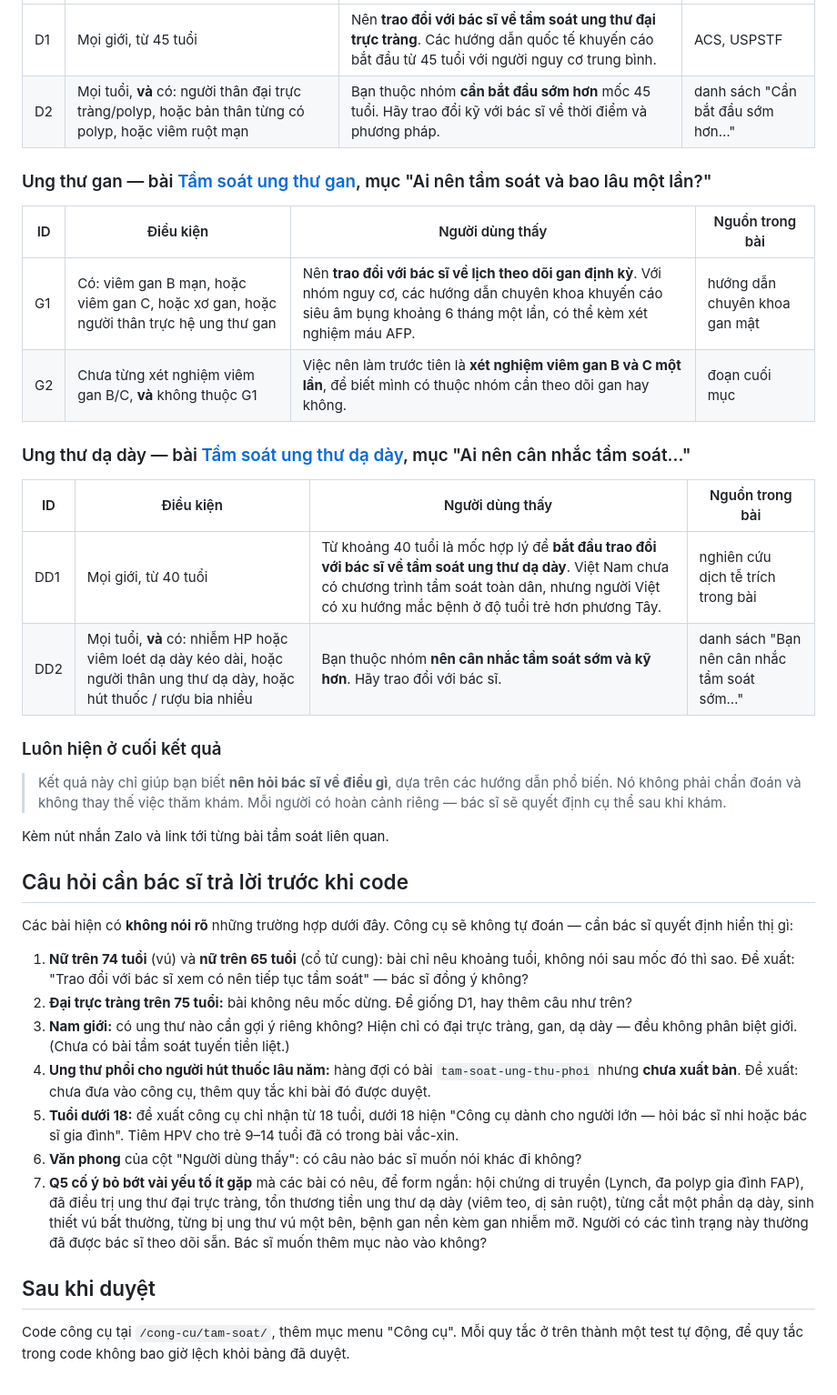
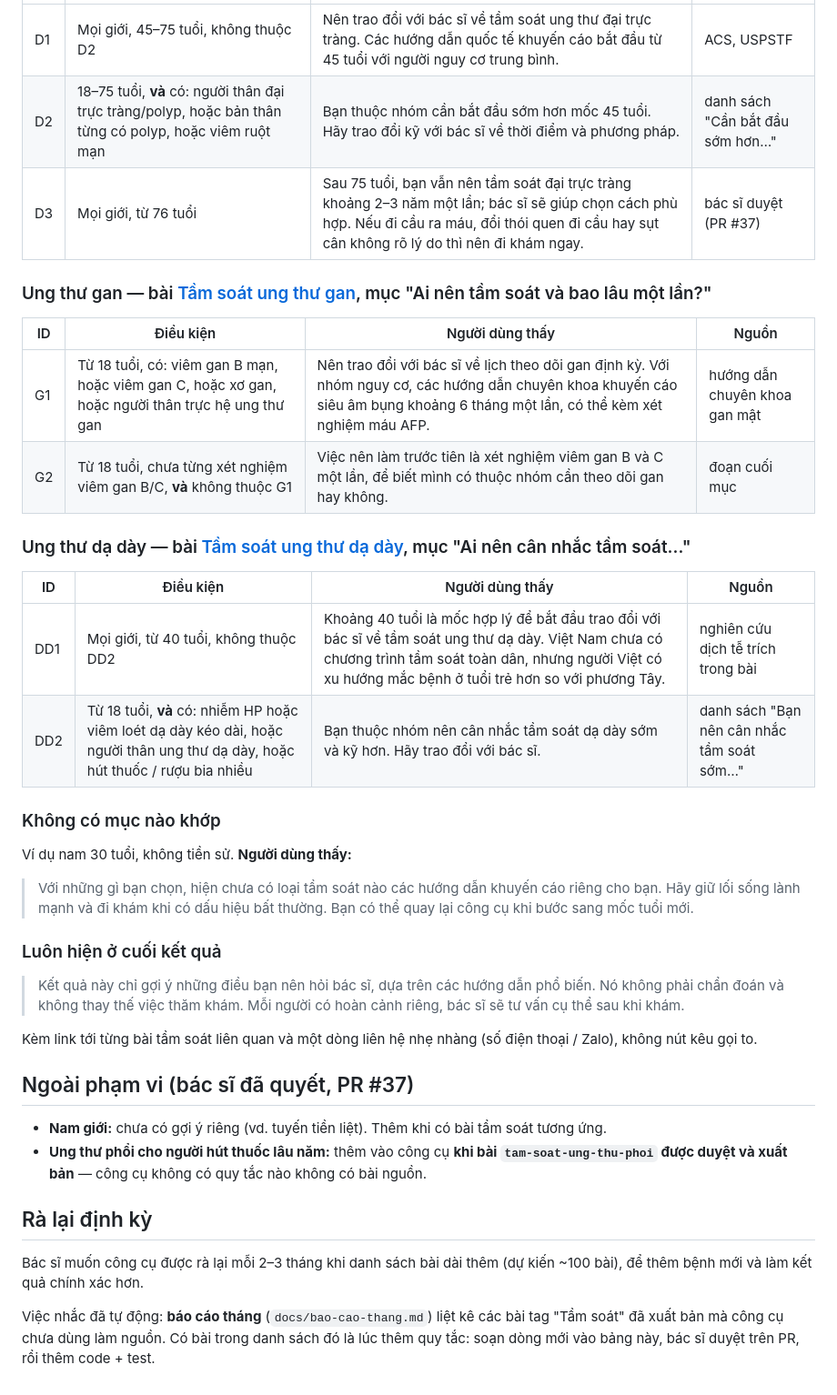
Before and after one commit to jasontruong581/bsquyen, a Markdown page: docs/quy-tac-cong-cu-tam-soat.md, the part around one of its changes. Shown at 91% size. GitHub-like rendering.

```diff
--- a/docs/quy-tac-cong-cu-tam-soat.md
+++ b/docs/quy-tac-cong-cu-tam-soat.md
@@ -67,52 +88,50 @@ cho tới khi người dùng chủ động bấm "Xem thêm lịch tầm soát".
 |---|---|---|---|
-| D1 | Mọi giới, từ 45 tuổi | Nên **trao đổi với bác sĩ về tầm soát ung thư đại trực tràng**. Các hướng dẫn quốc tế khuyến cáo bắt đầu từ 45 tuổi với người nguy cơ trung bình. | ACS, USPSTF |
-| D2 | Mọi tuổi, **và** có: người thân đại trực tràng/polyp, hoặc bản thân từng có polyp, hoặc viêm ruột mạn | Bạn thuộc nhóm **cần bắt đầu sớm hơn** mốc 45 tuổi. Hãy trao đổi kỹ với bác sĩ về thời điểm và phương pháp. | danh sách "Cần bắt đầu sớm hơn…" |
+| D1 | Mọi giới, 45–75 tuổi, không thuộc D2 | Nên trao đổi với bác sĩ về tầm soát ung thư đại trực tràng. Các hướng dẫn quốc tế khuyến cáo bắt đầu từ 45 tuổi với người nguy cơ trung bình. | ACS, USPSTF |
+| D2 | 18–75 tuổi, **và** có: người thân đại trực tràng/polyp, hoặc bản thân từng có polyp, hoặc viêm ruột mạn | Bạn thuộc nhóm cần bắt đầu sớm hơn mốc 45 tuổi. Hãy trao đổi kỹ với bác sĩ về thời điểm và phương pháp. | danh sách "Cần bắt đầu sớm hơn…" |
+| D3 | Mọi giới, từ 76 tuổi | Sau 75 tuổi, bạn vẫn nên tầm soát đại trực tràng khoảng 2–3 năm một lần; bác sĩ sẽ giúp chọn cách phù hợp. Nếu đi cầu ra máu, đổi thói quen đi cầu hay sụt cân không rõ lý do thì nên đi khám ngay. | bác sĩ duyệt (PR #37) |
 
 ### Ung thư gan — bài [Tầm soát ung thư gan](../kien-thuc/tam-soat-ung-thu-gan.md), mục "Ai nên tầm soát và bao lâu một lần?"
 
-| ID | Điều kiện | Người dùng thấy | Nguồn trong bài |
+| ID | Điều kiện | Người dùng thấy | Nguồn |
 |---|---|---|---|
-| G1 | Có: viêm gan B mạn, hoặc viêm gan C, hoặc xơ gan, hoặc người thân trực hệ ung thư gan | Nên **trao đổi với bác sĩ về lịch theo dõi gan định kỳ**. Với nhóm nguy cơ, các hướng dẫn chuyên khoa khuyến cáo siêu âm bụng khoảng 6 tháng một lần, có thể kèm xét nghiệm máu AFP. | hướng dẫn chuyên khoa gan mật |
-| G2 | Chưa từng xét nghiệm viêm gan B/C, **và** không thuộc G1 | Việc nên làm trước tiên là **xét nghiệm viêm gan B và C một lần**, để biết mình có thuộc nhóm cần theo dõi gan hay không. | đoạn cuối mục |
+| G1 | Từ 18 tuổi, có: viêm gan B mạn, hoặc viêm gan C, hoặc xơ gan, hoặc người thân trực hệ ung thư gan | Nên trao đổi với bác sĩ về lịch theo dõi gan định kỳ. Với nhóm nguy cơ, các hướng dẫn chuyên khoa khuyến cáo siêu âm bụng khoảng 6 tháng một lần, có thể kèm xét nghiệm máu AFP. | hướng dẫn chuyên khoa gan mật |
+| G2 | Từ 18 tuổi, chưa từng xét nghiệm viêm gan B/C, **và** không thuộc G1 | Việc nên làm trước tiên là xét nghiệm viêm gan B và C một lần, để biết mình có thuộc nhóm cần theo dõi gan hay không. | đoạn cuối mục |
 
 ### Ung thư dạ dày — bài [Tầm soát ung thư dạ dày](../kien-thuc/tam-soat-ung-thu-da-day.md), mục "Ai nên cân nhắc tầm soát…"
 
-| ID | Điều kiện | Người dùng thấy | Nguồn trong bài |
+| ID | Điều kiện | Người dùng thấy | Nguồn |
 |---|---|---|---|
-| DD1 | Mọi giới, từ 40 tuổi | Từ khoảng 40 tuổi là mốc hợp lý để **bắt đầu trao đổi với bác sĩ về tầm soát ung thư dạ dày**. Việt Nam chưa có chương trình tầm soát toàn dân, nhưng người Việt có xu hướng mắc bệnh ở độ tuổi trẻ hơn phương Tây. | nghiên cứu dịch tễ trích trong bài |
-| DD2 | Mọi tuổi, **và** có: nhiễm HP hoặc viêm loét dạ dày kéo dài, hoặc người thân ung thư dạ dày, hoặc hút thuốc / rượu bia nhiều | Bạn thuộc nhóm **nên cân nhắc tầm soát sớm và kỹ hơn**. Hãy trao đổi với bác sĩ. | danh sách "Bạn nên cân nhắc tầm soát sớm…" |
+| DD1 | Mọi giới, từ 40 tuổi, không thuộc DD2 | Khoảng 40 tuổi là mốc hợp lý để bắt đầu trao đổi với bác sĩ về tầm soát ung thư dạ dày. Việt Nam chưa có chương trình tầm soát toàn dân, nhưng người Việt có xu hướng mắc bệnh ở tuổi trẻ hơn so với phương Tây. | nghiên cứu dịch tễ trích trong bài |
+| DD2 | Từ 18 tuổi, **và** có: nhiễm HP hoặc viêm loét dạ dày kéo dài, hoặc người thân ung thư dạ dày, hoặc hút thuốc / rượu bia nhiều | Bạn thuộc nhóm nên cân nhắc tầm soát dạ dày sớm và kỹ hơn. Hãy trao đổi với bác sĩ. | danh sách "Bạn nên cân nhắc tầm soát sớm…" |
+
+### Không có mục nào khớp
+
+Ví dụ nam 30 tuổi, không tiền sử. **Người dùng thấy:**
+> Với những gì bạn chọn, hiện chưa có loại tầm soát nào các hướng dẫn khuyến cáo riêng cho
+> bạn. Hãy giữ lối sống lành mạnh và đi khám khi có dấu hiệu bất thường. Bạn có thể quay lại
+> công cụ khi bước sang mốc tuổi mới.
 
 ### Luôn hiện ở cuối kết quả
 
-> Kết quả này chỉ giúp bạn biết **nên hỏi bác sĩ về điều gì**, dựa trên các hướng dẫn phổ
-> biến. Nó không phải chẩn đoán và không thay thế việc thăm khám. Mỗi người có hoàn cảnh
-> riêng — bác sĩ sẽ quyết định cụ thể sau khi khám.
+> Kết quả này chỉ gợi ý những điều bạn nên hỏi bác sĩ, dựa trên các hướng dẫn phổ biến. Nó
+> không phải chẩn đoán và không thay thế việc thăm khám. Mỗi người có hoàn cảnh riêng, bác
+> sĩ sẽ tư vấn cụ thể sau khi khám.
 
-Kèm nút nhắn Zalo và link tới từng bài tầm soát liên quan.
+Kèm link tới từng bài tầm soát liên quan và một dòng liên hệ nhẹ nhàng (số điện thoại /
+Zalo), không nút kêu gọi to.
 
-## Câu hỏi cần bác sĩ trả lời trước khi code
+## Ngoài phạm vi (bác sĩ đã quyết, PR #37)
 
-Các bài hiện có **không nói rõ** những trường hợp dưới đây. Công cụ sẽ không tự đoán — cần
-bác sĩ quyết định hiển thị gì:
+- **Nam giới:** chưa có gợi ý riêng (vd. tuyến tiền liệt). Thêm khi có bài tầm soát tương ứng.
+- **Ung thư phổi cho người hút thuốc lâu năm:** thêm vào công cụ **khi bài
+  `tam-soat-ung-thu-phoi` được duyệt và xuất bản** — công cụ không có quy tắc nào không có
+  bài nguồn.
 
-1. **Nữ trên 74 tuổi** (vú) và **nữ trên 65 tuổi** (cổ tử cung): bài chỉ nêu khoảng tuổi, không
-   nói sau mốc đó thì sao. Đề xuất: "Trao đổi với bác sĩ xem có nên tiếp tục tầm soát" — bác
-   sĩ đồng ý không?
-2. **Đại trực tràng trên 75 tuổi:** bài không nêu mốc dừng. Để giống D1, hay thêm câu như trên?
-3. **Nam giới:** có ung thư nào cần gợi ý riêng không? Hiện chỉ có đại trực tràng, gan, dạ
-   dày — đều không phân biệt giới. (Chưa có bài tầm soát tuyến tiền liệt.)
-4. **Ung thư phổi cho người hút thuốc lâu năm:** hàng đợi có bài `tam-soat-ung-thu-phoi` nhưng
-   **chưa xuất bản**. Đề xuất: chưa đưa vào công cụ, thêm quy tắc khi bài đó được duyệt.
-5. **Tuổi dưới 18:** đề xuất công cụ chỉ nhận từ 18 tuổi, dưới 18 hiện "Công cụ dành cho người
-   lớn — hỏi bác sĩ nhi hoặc bác sĩ gia đình". Tiêm HPV cho trẻ 9–14 tuổi đã có trong bài vắc-xin.
-6. **Văn phong** của cột "Người dùng thấy": có câu nào bác sĩ muốn nói khác đi không?
-7. **Q5 cố ý bỏ bớt vài yếu tố ít gặp** mà các bài có nêu, để form ngắn: hội chứng di truyền
-   (Lynch, đa polyp gia đình FAP), đã điều trị ung thư đại trực tràng, tổn thương tiền ung thư
-   dạ dày (viêm teo, dị sản ruột), từng cắt một phần dạ dày, sinh thiết vú bất thường, từng bị
-   ung thư vú một bên, bệnh gan nền kèm gan nhiễm mỡ. Người có các tình trạng này thường đã
-   được bác sĩ theo dõi sẵn. Bác sĩ muốn thêm mục nào vào không?
+## Rà lại định kỳ
 
-## Sau khi duyệt
+Bác sĩ muốn công cụ được rà lại mỗi 2–3 tháng khi danh sách bài dài thêm (dự kiến ~100
+bài), để thêm bệnh mới và làm kết quả chính xác hơn.
 
-Code công cụ tại `/cong-cu/tam-soat/`, thêm mục menu "Công cụ". Mỗi quy tắc ở trên thành một
-test tự động, để quy tắc trong code không bao giờ lệch khỏi bảng đã duyệt.
+Việc nhắc đã tự động: **báo cáo tháng** (`docs/bao-cao-thang.md`) liệt kê các bài tag
+"Tầm soát" đã xuất bản mà công cụ chưa dùng làm nguồn. Có bài trong danh sách đó là lúc
+thêm quy tắc: soạn dòng mới vào bảng này, bác sĩ duyệt trên PR, rồi thêm code + test.
```
Also changed, not shown: other parts of docs/quy-tac-cong-cu-tam-soat.md (+45 -24 lines).
